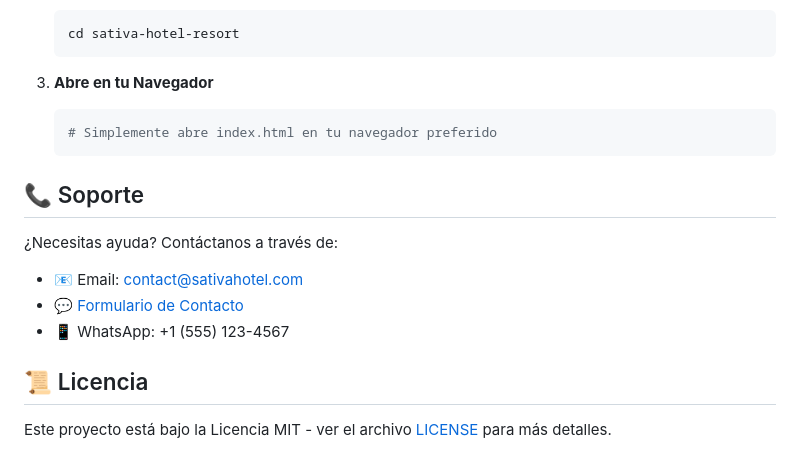
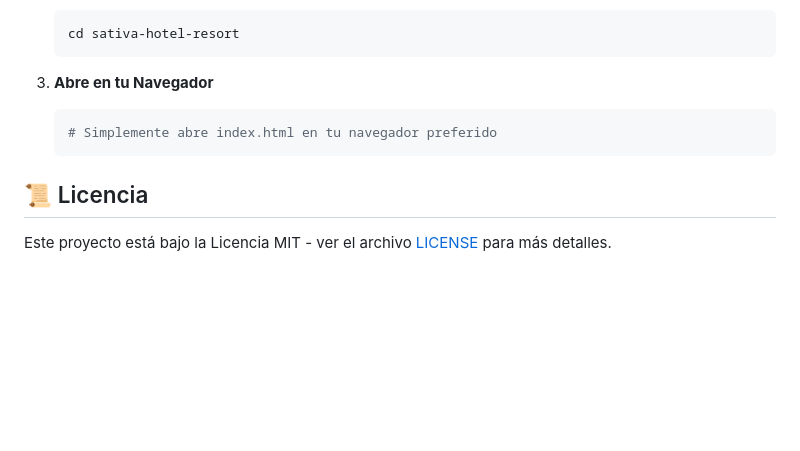
Before and after one commit to gianmattus-programmer/SATIVA-Hotel-Resort, a Markdown page: README.md, the part around the change. Rendered like a GitHub page; blank space fills up the shorter version.

````diff
--- a/README.md
+++ b/README.md
@@ -109,14 +109,6 @@ SATIVA Hotel & Resort/
    # Simplemente abre index.html en tu navegador preferido
    ```
 
-## 📞 Soporte
-
-¿Necesitas ayuda? Contáctanos a través de:
-
-- 📧 Email: [contact@sativahotel.com](mailto:contact@sativahotel.com)
-- 💬 [Formulario de Contacto](https://sativahotel.com/contact)
-- 📱 WhatsApp: +1 (555) 123-4567
-
 ## 📜 Licencia
 
 Este proyecto está bajo la Licencia MIT - ver el archivo [LICENSE](LICENSE) para más detalles.
````
